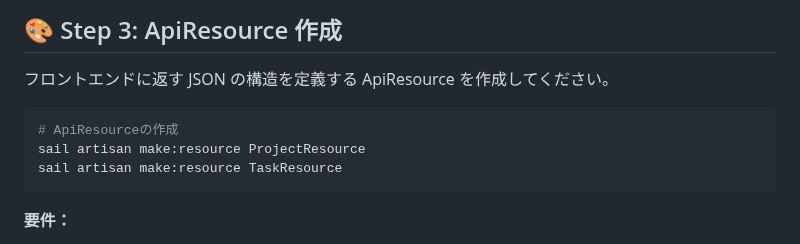
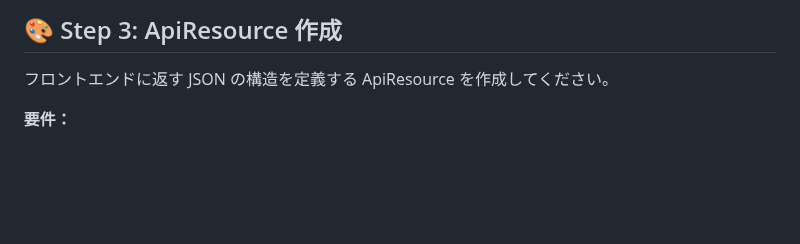
Before and after one commit to e-value/study-task-app-student, a Markdown page: LESSON1_README.md, the part around the change. GitHub-like rendering; blank space fills up the shorter version.

Commit message:
Remove ApiResource creation command examples from LESSON1_README.md

````diff
--- a/LESSON1_README.md
+++ b/LESSON1_README.md
@@ -140,12 +140,6 @@ class HogeController extends Controller
 
 フロントエンドに返す JSON の構造を定義する ApiResource を作成してください。
 
-```bash
-# ApiResourceの作成
-sail artisan make:resource ProjectResource
-sail artisan make:resource TaskResource
-```
-
 **要件：**
 
 -   `app/Http/Resources/` に作成された各 Resource ファイルの `toArray()` メソッドを定義してください
````
